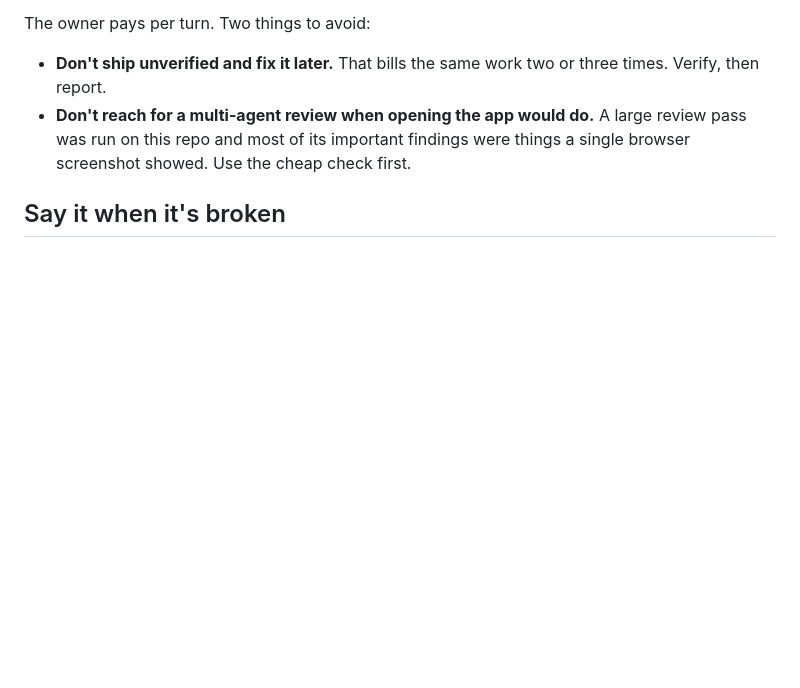
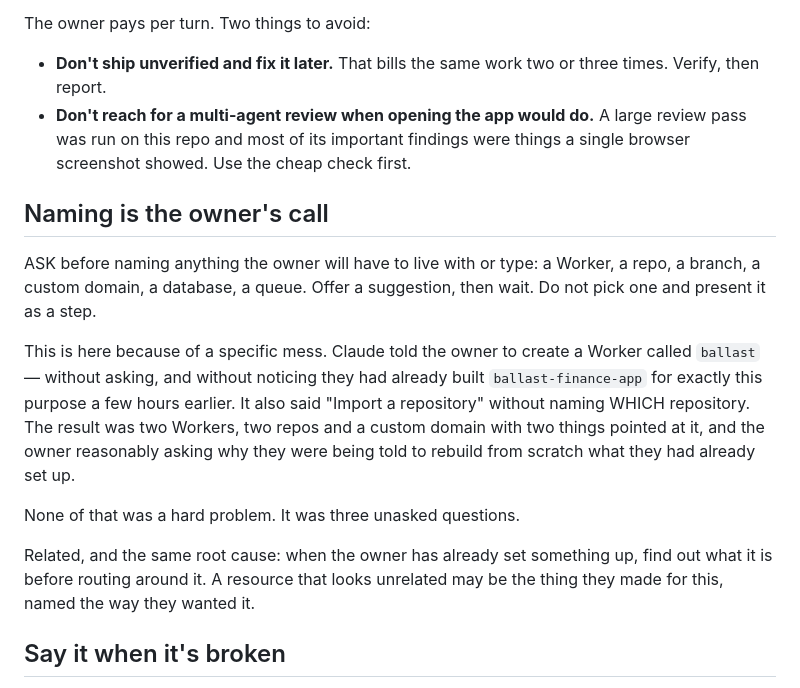
Before and after one commit to prestonaddison-jpg/Ballast-Budget-App, a Markdown page: CLAUDE.md, the part around the change. Rendered like a GitHub page; blank space fills up the shorter version.

Commit message:
Naming is the owner's call — ask, do not decide
I told the owner to create a Worker called `ballast`, without asking, and
without checking what they had already built. They had made
`ballast-finance-app` a few hours earlier for exactly this purpose. I also
said "Import a repository" without naming which repository, so Cloudflare
scaffolded an empty one and built that instead of the repo holding the code.

Two Workers, two repos, a custom domain with two things pointed at it, and the
owner asking why they were being told to rebuild what they had already set up.
None of it was hard. It was three questions I did not ask.

So it goes in CLAUDE.md as a rule rather than a memory: ask before naming
anything the owner has to live with or type, and when they have already set
something up, find out what it is before routing around it. A resource that
looks unrelated may be the one they made for this.

This commit also exists to trigger a Workers Build. The `ballast` Worker is
still serving Cloudflare's "Hello world" scaffold — confirmed by reading its
deployed code — so no successful build has landed yet, and builds only run on
a push. Deliberately a real change rather than an empty commit.

Co-Authored-By: Claude Opus 5 <noreply@anthropic.com>
Claude-Session: https://claude.ai/code/session_01AxBKxaSerXhLZgwW5QqLae

```diff
--- a/CLAUDE.md
+++ b/CLAUDE.md
@@ -103,6 +103,26 @@ The owner pays per turn. Two things to avoid:
   large review pass was run on this repo and most of its important findings
   were things a single browser screenshot showed. Use the cheap check first.
 
+## Naming is the owner's call
+
+ASK before naming anything the owner will have to live with or type: a Worker,
+a repo, a branch, a custom domain, a database, a queue. Offer a suggestion,
+then wait. Do not pick one and present it as a step.
+
+This is here because of a specific mess. Claude told the owner to create a
+Worker called `ballast` — without asking, and without noticing they had already
+built `ballast-finance-app` for exactly this purpose a few hours earlier. It
+also said "Import a repository" without naming WHICH repository. The result was
+two Workers, two repos and a custom domain with two things pointed at it, and
+the owner reasonably asking why they were being told to rebuild from scratch
+what they had already set up.
+
+None of that was a hard problem. It was three unasked questions.
+
+Related, and the same root cause: when the owner has already set something up,
+find out what it is before routing around it. A resource that looks unrelated
+may be the thing they made for this, named the way they wanted it.
+
 ## Say it when it's broken
 
 Report a defect when you find it, not bundled into the commit that fixes it.
```
